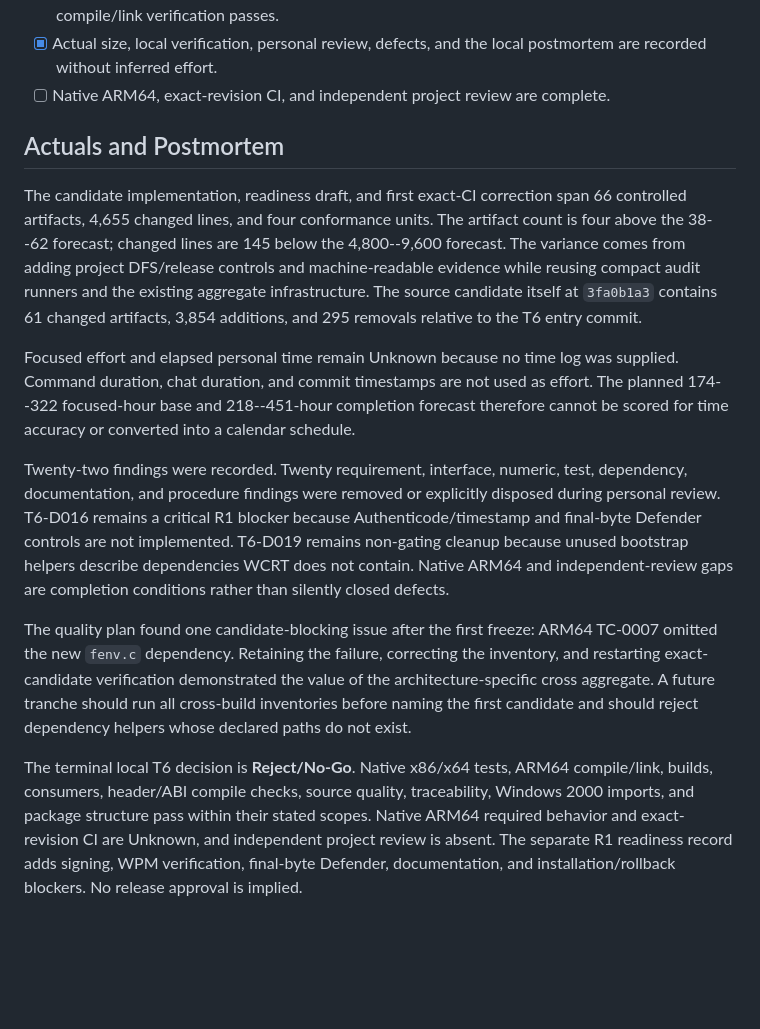
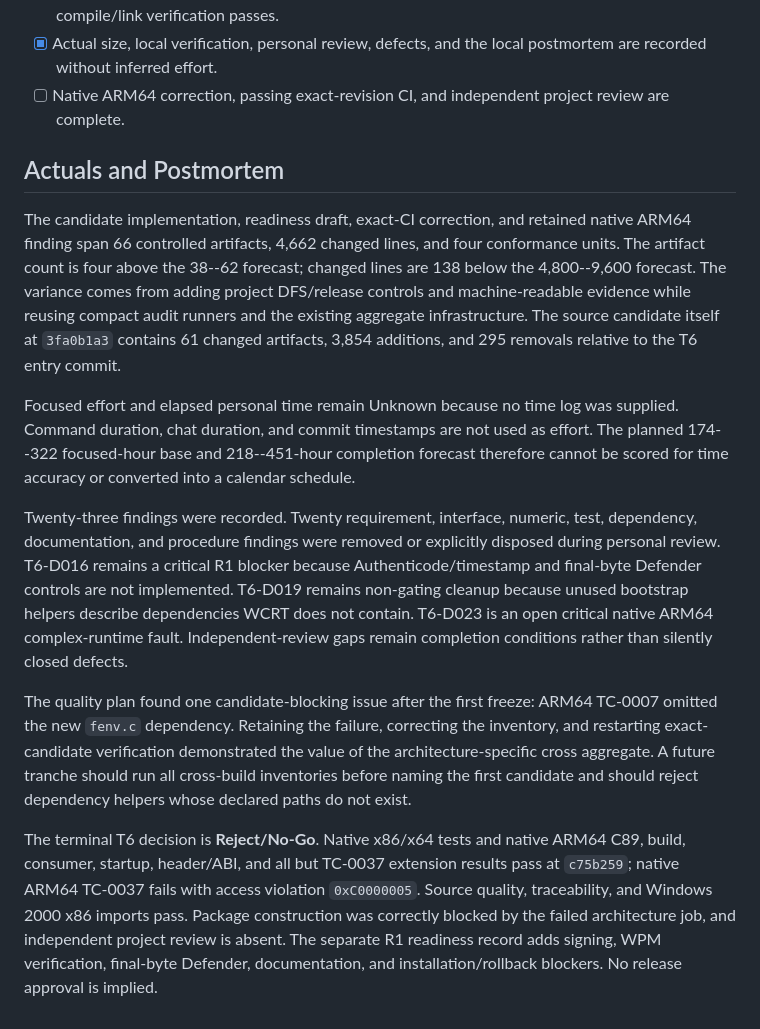
Before and after one commit to Thewafflication/wcrt, a Markdown page: docs/work/c99-t6-integration-closure.md, the part around the change printed below. Rendered like a GitHub page; blank space fills up the shorter version.

Commit message:
Record native ARM64 complex failure [skip ci]

```diff
--- a/docs/work/c99-t6-integration-closure.md
+++ b/docs/work/c99-t6-integration-closure.md
@@ -444,14 +445,15 @@ removed. Planning findings are not silently converted into implementation.
       x86/x64 plus ARM64 compile/link verification passes.
 - [x] Actual size, local verification, personal review, defects, and the local
       postmortem are recorded without inferred effort.
-- [ ] Native ARM64, exact-revision CI, and independent project review are
-      complete.
+- [ ] Native ARM64 correction, passing exact-revision CI, and independent
+      project review are complete.
 
 ## Actuals and Postmortem
 
-The candidate implementation, readiness draft, and first exact-CI correction
-span 66 controlled artifacts, 4,655 changed lines, and four conformance units.
-The artifact count is four above the 38--62 forecast; changed lines are 145
+The candidate implementation, readiness draft, exact-CI correction, and
+retained native ARM64 finding span 66 controlled artifacts, 4,662 changed
+lines, and four conformance units. The artifact count is four above the
+38--62 forecast; changed lines are 138
 below the 4,800--9,600
 forecast. The variance comes from adding project DFS/release
 controls and machine-readable evidence while reusing compact audit runners and
@@ -465,14 +467,14 @@ as effort. The planned 174--322 focused-hour base and 218--451-hour completion
 forecast therefore cannot be scored for time accuracy or converted into a
 calendar schedule.
 
-Twenty-two findings were recorded. Twenty requirement, interface, numeric,
+Twenty-three findings were recorded. Twenty requirement, interface, numeric,
 test, dependency, documentation, and procedure findings were removed or
 explicitly disposed during personal review. T6-D016 remains a critical R1
 blocker because Authenticode/timestamp and final-byte Defender controls are not
 implemented. T6-D019 remains non-gating cleanup because unused bootstrap
-helpers describe dependencies WCRT does not contain. Native ARM64 and
-independent-review gaps are completion conditions rather than silently closed
-defects.
+helpers describe dependencies WCRT does not contain. T6-D023 is an open
+critical native ARM64 complex-runtime fault. Independent-review gaps remain
+completion conditions rather than silently closed defects.
 
 The quality plan found one candidate-blocking issue after the first freeze:
 ARM64 TC-0007 omitted the new `fenv.c` dependency. Retaining the failure,
@@ -482,10 +484,11 @@ tranche should run all cross-build inventories before naming the first
 candidate and should reject dependency helpers whose declared paths do not
 exist.
 
-The terminal local T6 decision is **Reject/No-Go**. Native x86/x64 tests,
-ARM64 compile/link, builds, consumers, header/ABI compile checks, source
-quality, traceability, Windows 2000 imports, and package structure pass within
-their stated scopes. Native ARM64 required behavior and exact-revision CI are
-Unknown, and independent project review is absent. The separate R1 readiness
-record adds signing, WPM verification, final-byte Defender, documentation, and
+The terminal T6 decision is **Reject/No-Go**. Native x86/x64 tests and native
+ARM64 C89, build, consumer, startup, header/ABI, and all but TC-0037 extension
+results pass at `c75b259`; native ARM64 TC-0037 fails with access violation
+`0xC0000005`. Source quality, traceability, and Windows 2000 x86 imports pass.
+Package construction was correctly blocked by the failed architecture job,
+and independent project review is absent. The separate R1 readiness record
+adds signing, WPM verification, final-byte Defender, documentation, and
 installation/rollback blockers. No release approval is implied.
```
Also changed, not shown: other parts of docs/work/c99-t6-integration-closure.md (+1 -0 lines), docs/C99-1.0-WORK-PLAN.md (+14 -11 lines).
